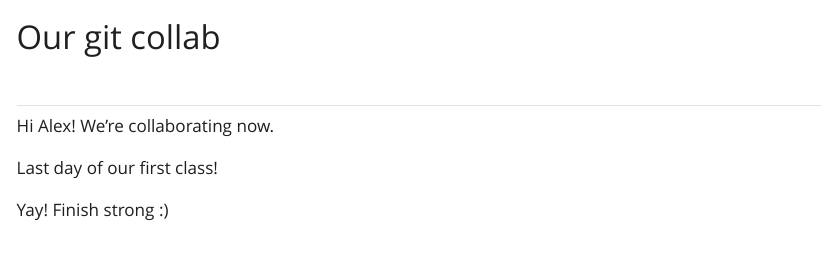
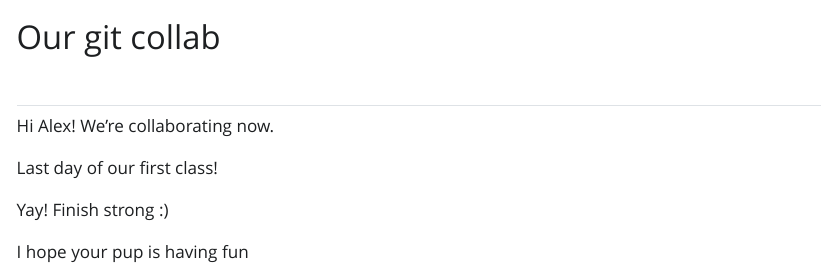
Before and after one commit to reedalexandria/git-collab-demo, a Quarto document (our-doc.qmd): the page in a window 1100 px wide, from its top. The pictures show the output file our-doc.html that the author committed with the source, opened offline; Quarto's library style sheets are replaced by a plain one without menus.

Commit message:
anotha one

```diff
--- a/our-doc.qmd
+++ b/our-doc.qmd
@@ -11,3 +11,5 @@ Hi Alex! We're collaborating now.
 Last day of our first class!
 
 Yay! Finish strong :)
+
+I hope your pup is having fun
```
Also changed, not shown: our-doc.html.
